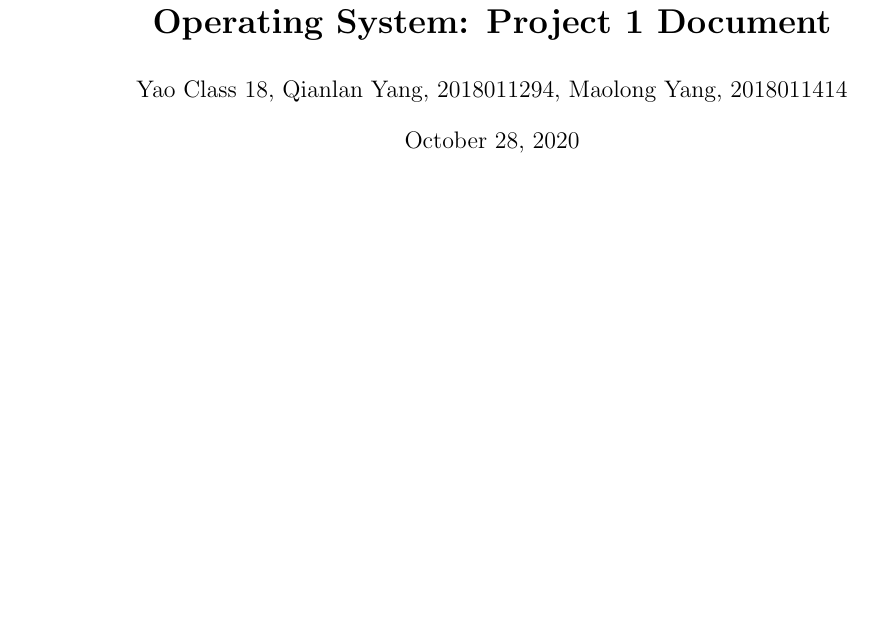
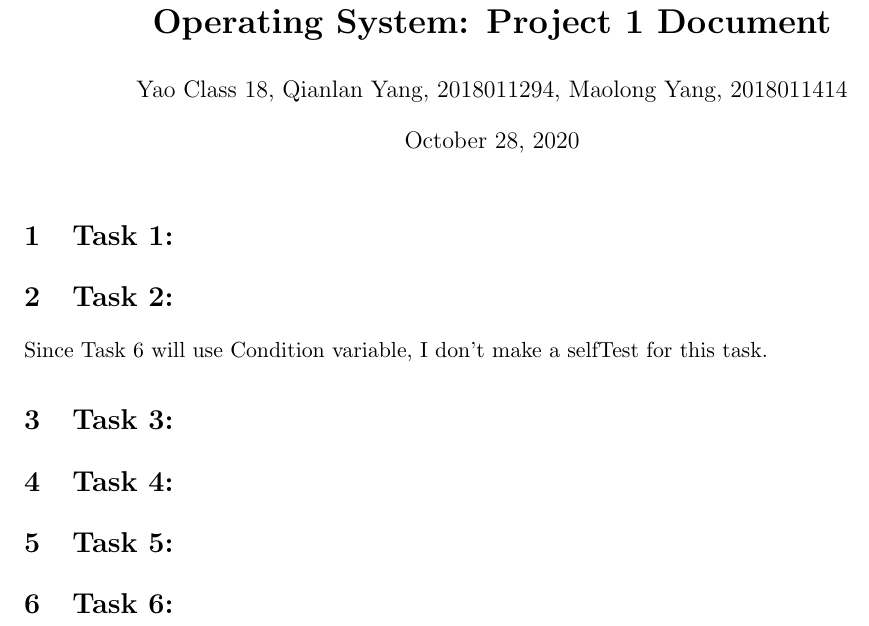
Before and after one commit to YMDragon/OperatingSystem, a LaTeX document (proj1/doocument.tex): part of the page, cut so that both start at the same text, the shorter picture padded with empty space. Compiled offline with pdfLaTeX.

Commit message:
document

```diff
--- a/proj1/doocument.tex
+++ b/proj1/doocument.tex
@@ -104,7 +104,19 @@
 
 \fi
 
+\section{Task 1:}
 
+\section{Task 2:}
+
+Since Task 6 will use Condition variable, I don't make a selfTest for this task.
+
+\section{Task 3:}
+
+\section{Task 4:}
+
+\section{Task 5:}
+
+\section{Task 6:}
 
 
 % End edit to here
```
